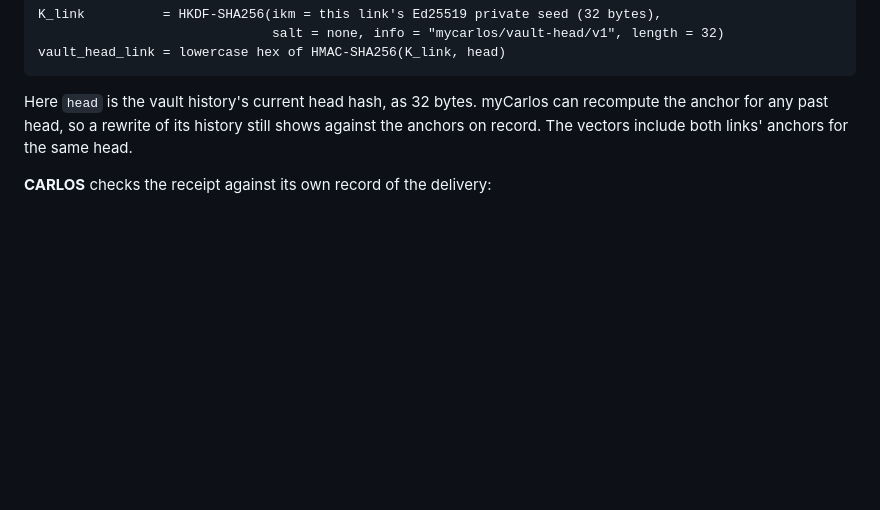
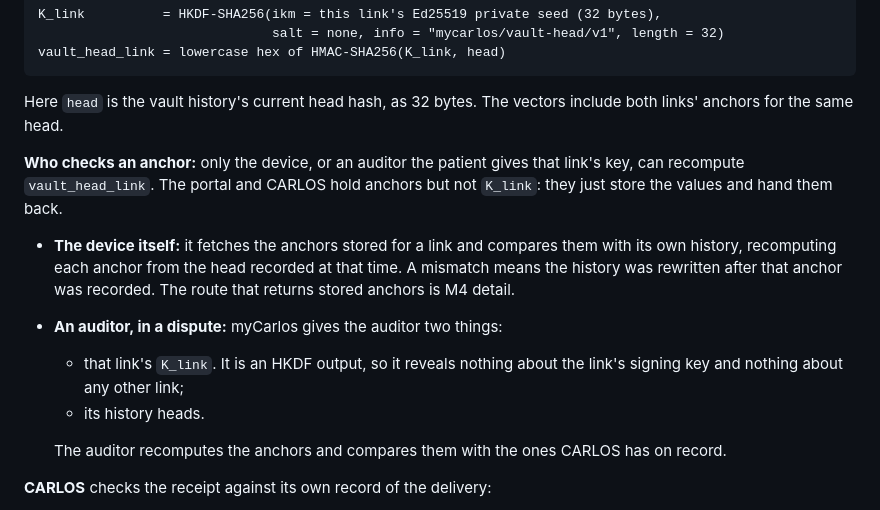
Before and after one commit to carlos-emr/carlos-portal, a Markdown page: docs/architecture/mycarlos-delivery.md, the part around the change. Drawn GitHub-style; blank space fills up the shorter version.

Commit message:
docs(delivery): say who checks a vault head anchor
Review wording follow-up. Only the device, or an auditor the patient gives
that link's key, can recompute vault_head_link. The portal and CARLOS hold
anchors but not K_link: they store the values and hand them back.
- The device fetches the anchors stored for a link (that route is M4
  detail) and compares them with its own history to detect a rewrite.
- In a dispute, myCarlos hands an auditor that link's K_link (an HKDF
  output that reveals nothing about the signing key or other links) and
  its history heads. The auditor compares the recomputed anchors with the
  ones on record.

Part of #41.

Co-Authored-By: Claude Opus 5.5 <noreply@anthropic.com>
Signed-off-by: Ben Heerema <ben@maplecreekmedical.ca>

````diff
--- a/docs/architecture/mycarlos-delivery.md
+++ b/docs/architecture/mycarlos-delivery.md
@@ -432,9 +432,22 @@ K_link          = HKDF-SHA256(ikm = this link's Ed25519 private seed (32 bytes),
 vault_head_link = lowercase hex of HMAC-SHA256(K_link, head)
 ```
 
-Here `head` is the vault history's current head hash, as 32 bytes. myCarlos can recompute the
-anchor for any past head, so a rewrite of its history still shows against the anchors on record.
-The vectors include both links' anchors for the same head.
+Here `head` is the vault history's current head hash, as 32 bytes. The vectors include both
+links' anchors for the same head.
+
+**Who checks an anchor:** only the device, or an auditor the patient gives that link's key, can
+recompute `vault_head_link`. The portal and CARLOS hold anchors but not `K_link`: they just store
+the values and hand them back.
+- **The device itself:** it fetches the anchors stored for a link and compares them with its own
+  history, recomputing each anchor from the head recorded at that time. A mismatch means the
+  history was rewritten after that anchor was recorded. The route that returns stored anchors
+  is M4 detail.
+- **An auditor, in a dispute:** myCarlos gives the auditor two things:
+  - that link's `K_link`. It is an HKDF output, so it reveals nothing about the link's signing
+    key and nothing about any other link;
+  - its history heads.
+
+  The auditor recomputes the anchors and compares them with the ones CARLOS has on record.
 
 **CARLOS** checks the receipt against its own record of the delivery:
 - the accepted device's key;
````
